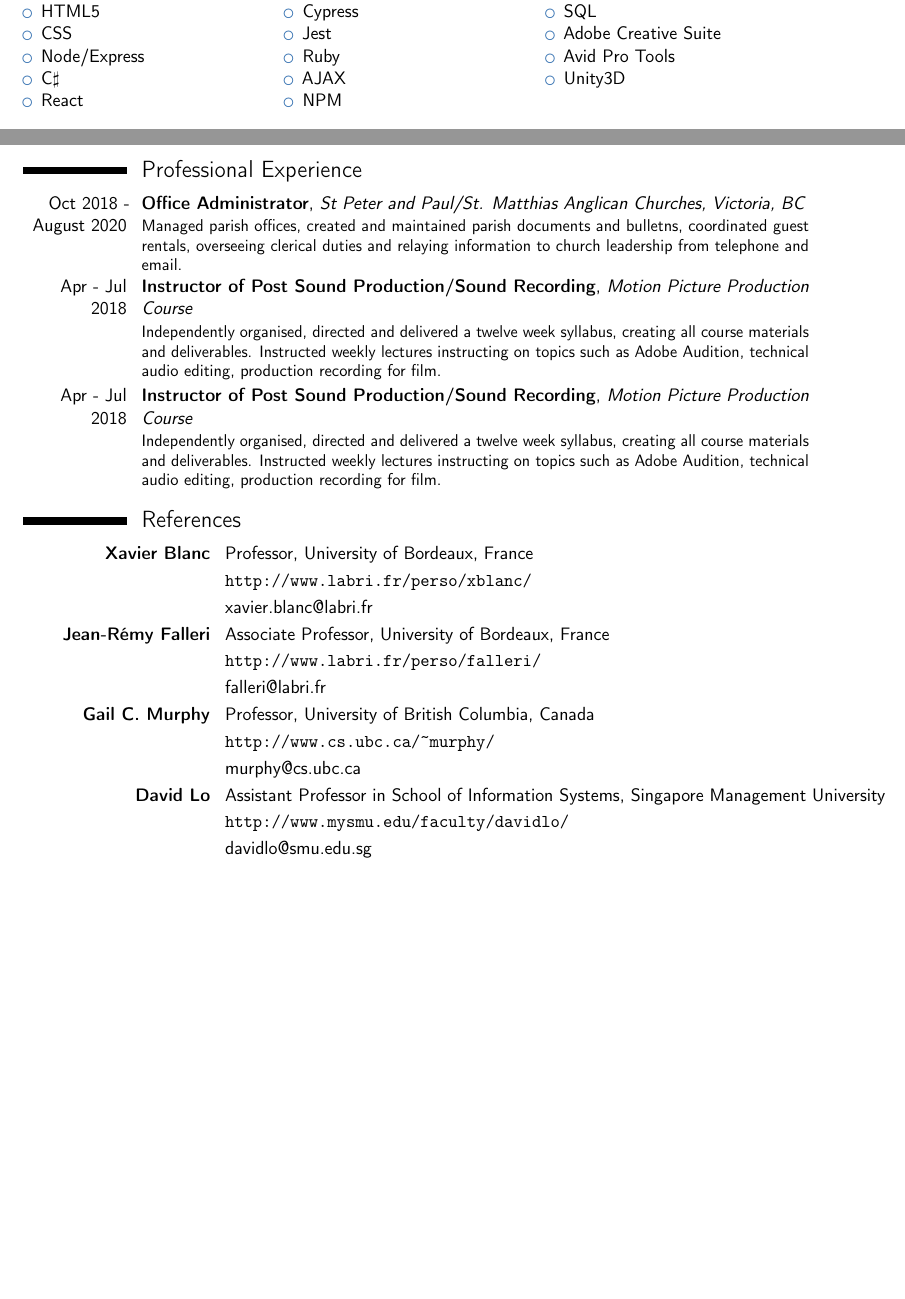
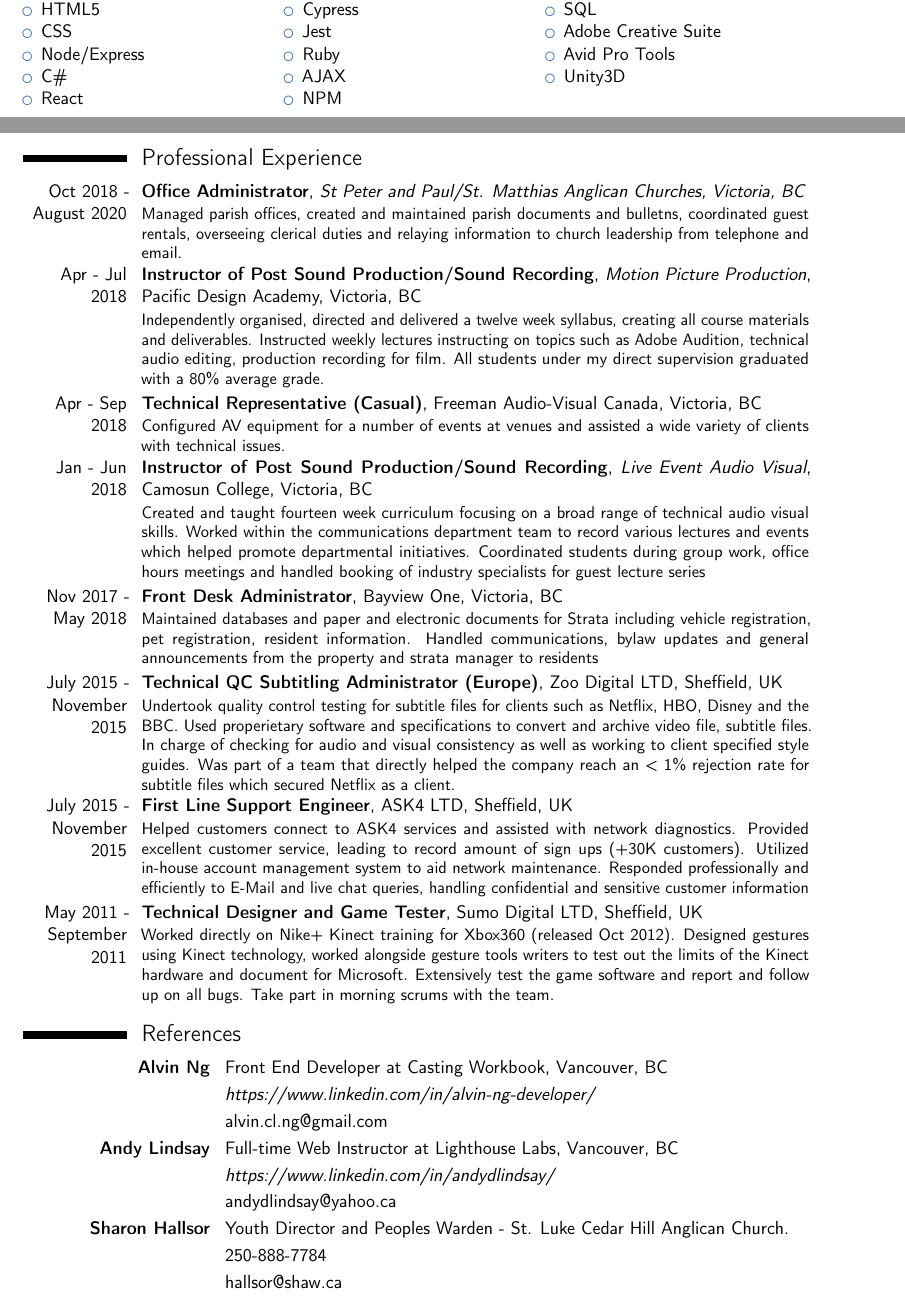
Before and after one commit to AndrewRLloyd88/andrew_lloyd_resume, a LaTeX CV (andrew-lloyd-resume.tex): two parts of pages 1 and 2 of 2, joined at a grey line, cut so that both start at the same text, the shorter picture padded with empty space. Compiled offline with pdfLaTeX.

Commit message:
finished references section

```diff
--- a/andrew-lloyd-resume.tex
+++ b/andrew-lloyd-resume.tex
@@ -56,7 +56,7 @@ From an early age I was introduced to computers by my brother in law, and ever s
 \item HTML5
 \item CSS
 \item Node/Express
-\item C$\sharp$
+\item C\#
 \item React
 \item Storybook
 \item Cypress
@@ -116,27 +116,33 @@ From an early age I was introduced to computers by my brother in law, and ever s
 \section{Professional Experience}
 \cventry{Oct 2018 - August 2020}{Office Administrator}{St Peter and Paul/St. Matthias Anglican Churches, Victoria, BC}{}{}{Managed parish offices, created and maintained parish documents and bulletns, coordinated guest rentals, overseeing clerical duties and relaying information to church leadership from telephone and email.}
 
-\cventry{Apr - Jul 2018}{Instructor of Post Sound Production/Sound Recording}{Motion Picture Production Course}{}{}{Independently organised, directed and delivered a twelve week syllabus, creating all course materials and deliverables. Instructed weekly lectures instructing on topics such as Adobe Audition, technical audio editing, production recording for film.}
+\cventry{Apr - Jul 2018}{Instructor of Post Sound Production/Sound Recording}{Motion Picture Production}{Pacific Design Academy, Victoria, BC}{}{Independently organised, directed and delivered a twelve week syllabus, creating all course materials and deliverables. Instructed weekly lectures instructing on topics such as Adobe Audition, technical audio editing, production recording for film. All students under my direct supervision graduated with a 80\% average grade.}
 
-\cventry{Apr - Jul 2018}{Instructor of Post Sound Production/Sound Recording}{Motion Picture Production Course}{}{}{Independently organised, directed and delivered a twelve week syllabus, creating all course materials and deliverables. Instructed weekly lectures instructing on topics such as Adobe Audition, technical audio editing, production recording for film.}
+\cventry{Apr - Sep 2018}{Technical Representative (Casual)}{}{Freeman Audio-Visual Canada, Victoria, BC}{}{Configured AV equipment for a number of events at venues and assisted a wide variety of clients with technical issues.}
 
+\cventry{Jan - Jun 2018}{Instructor of Post Sound Production/Sound Recording}{Live Event Audio Visual}{Camosun College, Victoria, BC}{}{Created and taught fourteen week curriculum focusing on a broad range of technical audio visual skills. Worked within the communications department team to record various lectures and events which helped promote departmental initiatives. Coordinated students during group work, office hours meetings and handled booking of industry specialists for guest lecture series}
 
+\cventry{Nov 2017 - May 2018}{Front Desk Administrator}{}{Bayview One, Victoria, BC}{}{Maintained databases and paper and electronic documents for Strata including vehicle registration, pet registration, resident information. Handled communications, bylaw updates and general announcements from the property and strata manager to residents}
 
+\cventry{July 2015 - November 2015}{Technical QC Subtitling Administrator (Europe)}{}{Zoo Digital LTD, Sheffield, UK}{}{Undertook quality control testing for subtitle files for clients such as Netflix, HBO, Disney and the BBC. Used properietary software and specifications to convert and archive video file, subtitle files. In charge of checking for audio and visual consistency as well as working to client specified style guides. Was part of a team that directly helped the company reach an < 1\% rejection rate for subtitle files which secured Netflix as a client.}
+
+\cventry{July 2015 - November 2015}{First Line Support Engineer}{}{ASK4 LTD, Sheffield, UK}{}{Helped customers connect to ASK4 services and assisted with network diagnostics. Provided excellent customer service, leading to record amount of sign ups (+30K customers). Utilized in-house account management system to aid network maintenance. Responded professionally and efficiently to E-Mail and live chat queries, handling confidential and sensitive customer information}
+
+\cventry{May 2011 - September 2011}{Technical Designer and Game Tester}{}{Sumo Digital LTD, Sheffield, UK}{}{Worked directly on Nike+ Kinect training for Xbox360 (released Oct 2012). Designed gestures using Kinect technology, worked alongside gesture tools writers to test out the limits of the Kinect hardware and document for Microsoft. Extensively test the game software and report and follow up on all bugs. Take part in morning scrums with the team.}
 
 \section{References}
 \setlength{\hintscolumnwidth}{4cm}
-	\cvitem{\textbf{Xavier Blanc}}{Professor, University of Bordeaux, France }
-	\cvitem{}{\url{http://www.labri.fr/perso/xblanc/}}
-	\cvitem{}{xavier.blanc@labri.fr}
-	\cvitem{\textbf{Jean-Rémy Falleri}}{Associate Professor, University of Bordeaux, France}
-	\cvitem{}{\url{http://www.labri.fr/perso/falleri/}}
-	\cvitem{}{falleri@labri.fr}
-	\cvitem{\textbf{Gail C. Murphy}}{Professor, University of British Columbia, Canada}
-	\cvitem{}{\url{http://www.cs.ubc.ca/~murphy/}}
-	\cvitem{}{murphy@cs.ubc.ca}
-	\cvitem{\textbf{David Lo}}{Assistant Professor in School of Information Systems, Singapore Management University}
-	\cvitem{}{\url{http://www.mysmu.edu/faculty/davidlo/}}
-	\cvitem{}{davidlo@smu.edu.sg}
+	\cvitem{\textbf{Alvin Ng}}{Front End Developer at Casting Workbook, Vancouver, BC }
+	\cvitem{}{\href{https://www.linkedin.com/in/alvin-ng-developer/}{\textit{https://www.linkedin.com/in/alvin-ng-developer/}}}
+	\cvitem{}{\href{mailto:alvin.cl.ng@gmail.com}{alvin.cl.ng@gmail.com}}
+
+    \cvitem{\textbf{Andy Lindsay}}{Full-time Web Instructor at Lighthouse Labs, Vancouver, BC }
+	\cvitem{}{\href{https://www.linkedin.com/in/andydlindsay//}{\textit{https://www.linkedin.com/in/andydlindsay/}}}
+	\cvitem{}{\href{mailto:andydlindsay@yahoo.ca}{andydlindsay@yahoo.ca}}
+
+	\cvitem{\textbf{Sharon Hallsor}}{Youth Director and Peoples Warden - St. Luke Cedar Hill Anglican Church.}
+	\cvitem{}{250-888-7784}
+	\cvitem{}{\href{mailto:hallsor@shaw.ca}{hallsor@shaw.ca}}
 
 \renewcommand{\listitemsymbol}{-~}            % change the symbol for lists
 
```
